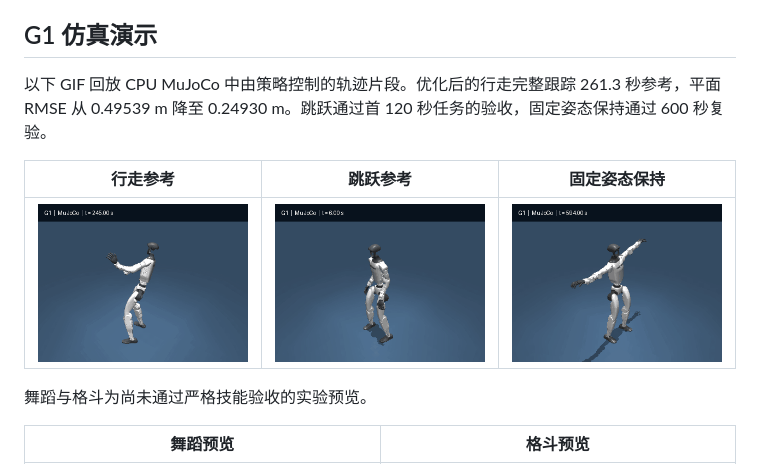
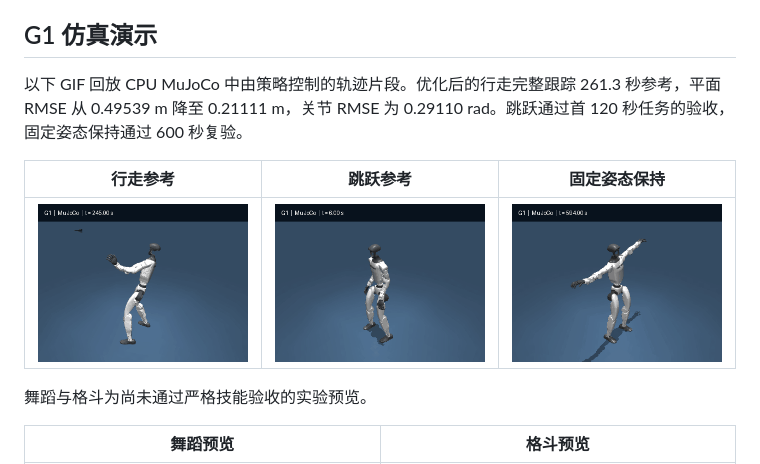
Before and after one commit to chase6305/SuperMimic-Reproduced, a Markdown page: README.md, the part around the change. Rendered like a GitHub page; pictures changed too: docs/demos/walk.gif.

```diff
--- a/README.md
+++ b/README.md
@@ -6,7 +6,7 @@
 
 ## G1 仿真演示
 
-以下 GIF 回放 CPU MuJoCo 中由策略控制的轨迹片段。优化后的行走完整跟踪 261.3 秒参考，平面 RMSE 从 0.49539 m 降至 0.24930 m。跳跃通过首 120 秒任务的验收，固定姿态保持通过 600 秒复验。
+以下 GIF 回放 CPU MuJoCo 中由策略控制的轨迹片段。优化后的行走完整跟踪 261.3 秒参考，平面 RMSE 从 0.49539 m 降至 0.21111 m，关节 RMSE 为 0.29110 rad。跳跃通过首 120 秒任务的验收，固定姿态保持通过 600 秒复验。
 
 | 行走参考 | 跳跃参考 | 固定姿态保持 |
 | --- | --- | --- |
```
Also changed, not shown: docs/demos/README.md (+5 -5 lines), docs/demos/WALK_OPTIMIZATION.md (+27 -2 lines), docs/demos/walk-comparison.png, 2 other files.
